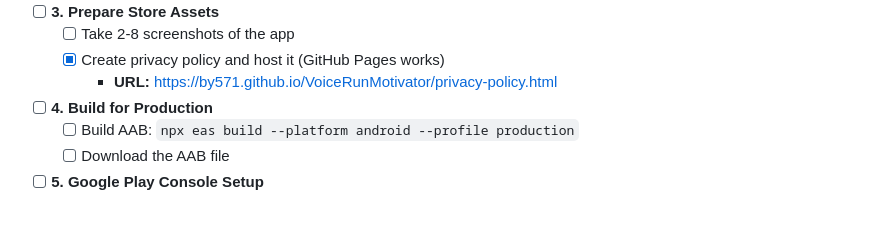
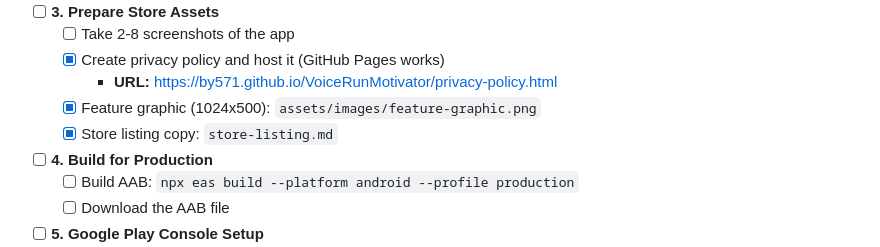
Before and after one commit to BY571/VoiceRunMotivator, a Markdown page: PUBLISHING.md, the part around the change. Drawn GitHub-style; blank space fills up the shorter version.

Commit message:
Update checklist: feature graphic and store listing ready

```diff
--- a/PUBLISHING.md
+++ b/PUBLISHING.md
@@ -18,6 +18,8 @@ Use this checklist to track your progress:
   - [ ] Take 2-8 screenshots of the app
   - [x] Create privacy policy and host it (GitHub Pages works)
     - **URL:** https://by571.github.io/VoiceRunMotivator/privacy-policy.html
+  - [x] Feature graphic (1024x500): `assets/images/feature-graphic.png`
+  - [x] Store listing copy: `store-listing.md`
 
 - [ ] **4. Build for Production**
   - [ ] Build AAB: `npx eas build --platform android --profile production`
```
